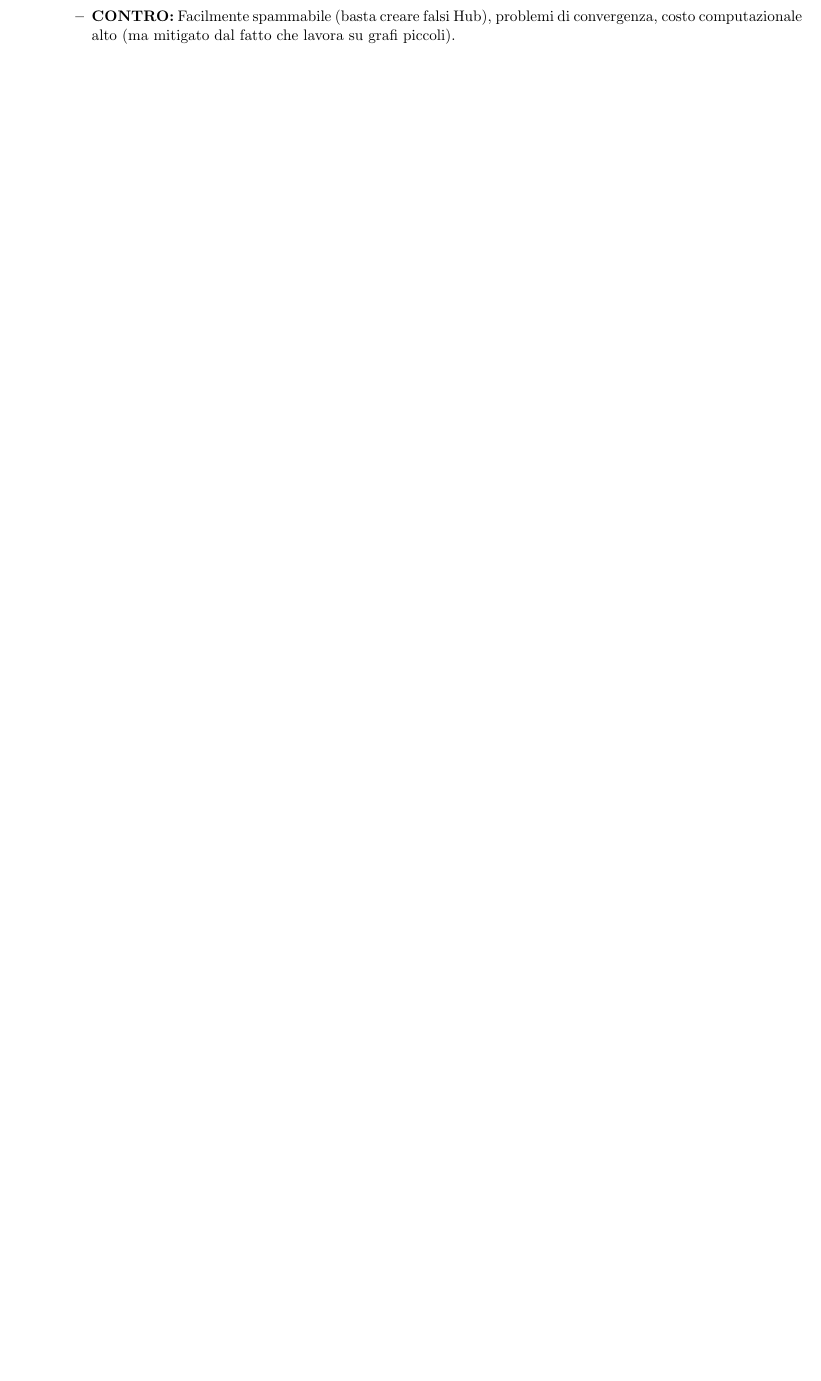
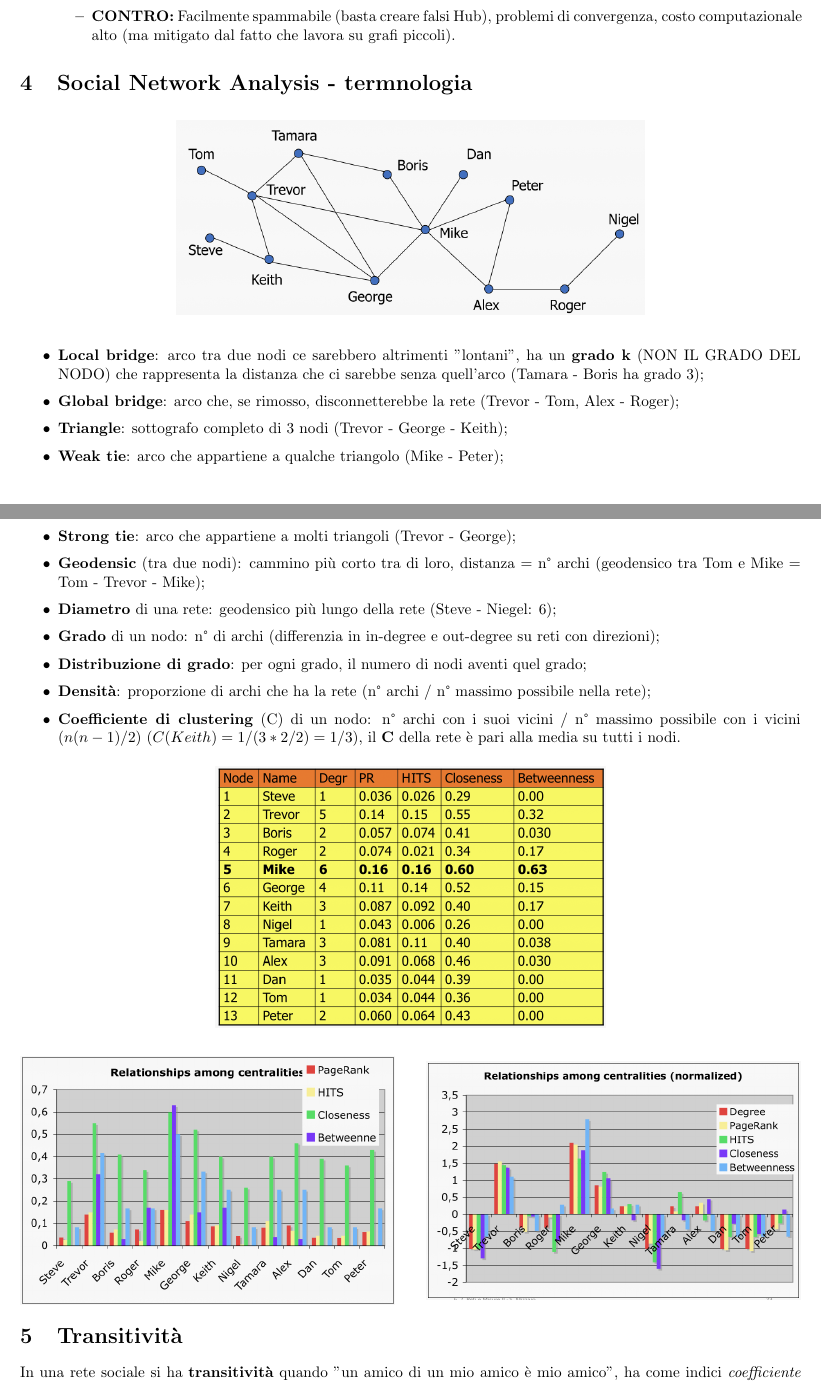
Before and after one commit to T-m-m-s/Uni, a LaTeX document (SOCIAL/Riassuntazzio.tex): part of page 12 of 12 before the commit and two parts of pages 12 and 13 of 14 after it, the two joined at a grey line, cut so that both start at the same text, the shorter picture padded with empty space. Compiled offline with pdfLaTeX.

Commit message:
Updated Riassuntazzo Social

```diff
--- a/SOCIAL/Riassuntazzio.tex
+++ b/SOCIAL/Riassuntazzio.tex
@@ -421,4 +421,38 @@ moredelim = [l]{//}
               \item \textbf{CONTRO:} Facilmente spammabile (basta creare falsi Hub), problemi di convergenza, costo computazionale alto (ma mitigato dal fatto che lavora su grafi piccoli).
           \end{itemize}
     \end{itemize}
-
+\section{Social Network Analysis - termnologia}
+  \begin{figure}[H]
+      \centering
+      \includegraphics[width=0.6\linewidth]{figures/sna_term.png}
+  \end{figure}
+  \begin{itemize}
+      \item \textbf{Local bridge}: arco tra due nodi ce sarebbero altrimenti "lontani", ha un \textbf{grado k} (NON IL GRADO DEL NODO) che rappresenta la distanza che ci sarebbe senza quell'arco (Tamara - Boris ha grado 3);
+      \item \textbf{Global bridge}: arco che, se rimosso, disconnetterebbe la rete (Trevor - Tom, Alex - Roger);
+      \item \textbf{Triangle}: sottografo completo di 3 nodi (Trevor - George - Keith);
+      \item \textbf{Weak tie}: arco che appartiene a qualche triangolo (Mike - Peter);
+      \item \textbf{Strong tie}: arco che appartiene a molti triangoli (Trevor - George);
+      \item \textbf{Geodensic} (tra due nodi): cammino più corto tra di loro, distanza = n° archi (geodensico tra Tom e Mike = Tom - Trevor - Mike);
+      \item \textbf{Diametro} di una rete: geodensico più lungo della rete (Steve - Niegel: 6);
+      \item \textbf{Grado} di un nodo: n° di archi (differenzia in in-degree e out-degree su reti con direzioni);
+      \item \textbf{Distribuzione di grado}: per ogni grado, il numero di nodi aventi quel grado;
+      \item \textbf{Densità}: proporzione di archi che ha la rete (n° archi / n° massimo possibile nella rete);
+      \item \textbf{Coefficiente di clustering} (C) di un nodo: n° archi con i suoi vicini / n° massimo possibile con i vicini ($n(n-1)/2$) ($C(Keith)=1/(3*2/2)=1/3$), il \textbf{C} della rete è pari alla media su tutti i nodi.
+  \end{itemize}
+  \begin{figure}[H]
+      \centering
+      \includegraphics[width=0.5\linewidth]{figures/sna_ex.png}
+  \end{figure}
+  \noindent
+    \begin{minipage}[c]{0.48\linewidth}
+        \centering
+        \includegraphics[width=\linewidth]{figures/sna_ex2.png}
+    \end{minipage}
+    \hfill
+    \begin{minipage}[c]{0.48\linewidth}
+        \centering
+        \includegraphics[width=\linewidth]{figures/sna_ex3.png}
+    \end{minipage}
+\section{Transitività}
+  In una rete sociale si ha \textbf{transitività} quando "un amico di un mio amico è mio amico", ha come indici \textit{coefficiente di clustering locale} (relativo a singolo punto) e \textit{coefficiente di clustering globale} (relativo alla rete, media deli altri), questi sono correlati ma $\neq$.
+  \subsection{Coefficiente di clustering locale}
@@ -424,0 +469,2 @@ moredelim = [l]{//}
+    \begin{itemize}
+        \item Linee sottili: connessioni ai vicini;
```
Also changed, not shown: SOCIAL/Riassuntazzio.pdf, SOCIAL/figures/clustering_locale.png (added), SOCIAL/figures/clustering_locale_es.png (added), SOCIAL/figures/sna_ex.png (added), SOCIAL/figures/sna_ex2.png (added), SOCIAL/figures/sna_ex3.png (added), SOCIAL/figures/sna_term.png (added), SOCIAL/Riassuntazzio.tex (13 more changed lines).
